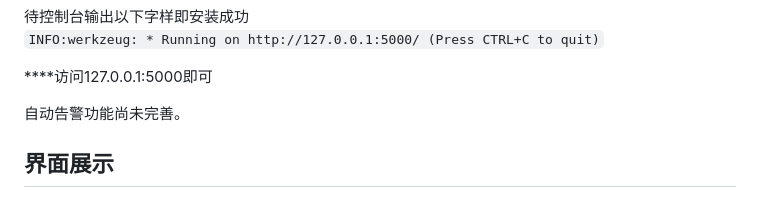
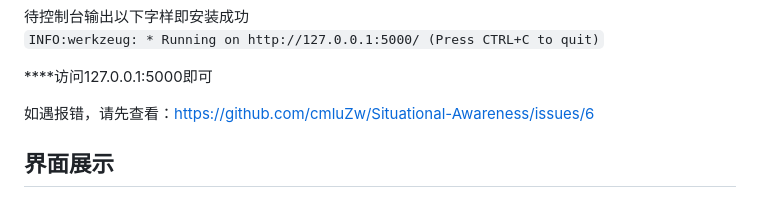
Before and after one commit to cmluZw/Situational-Awareness, a Markdown page: README.md, the part around the change. GitHub-like rendering.

```diff
--- a/README.md
+++ b/README.md
@@ -98,7 +98,7 @@ source situational.sql;
 
 ****访问127.0.0.1:5000即可
 
-自动告警功能尚未完善。
+如遇报错，请先查看：https://github.com/cmluZw/Situational-Awareness/issues/6
 
 
 ## 界面展示
```
